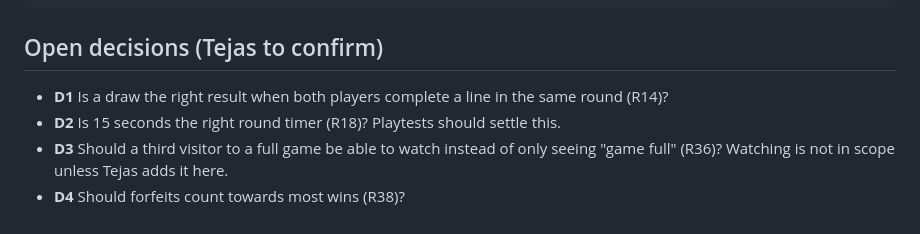
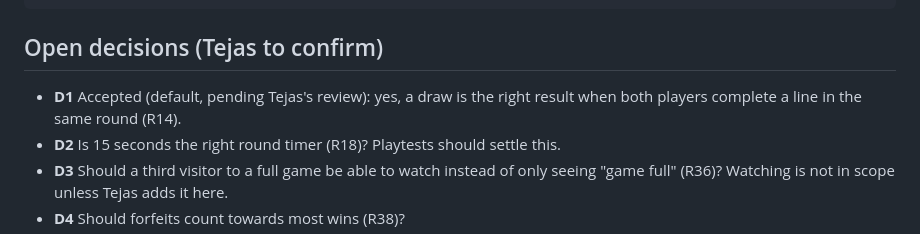
Before and after one commit to comp4020-agentic-coding-studio/comp4020-final-tejastagra, a Markdown page: docs/rules.md, the part around the change. Rendered like a GitHub page.

```diff
--- a/docs/rules.md
+++ b/docs/rules.md
@@ -127,7 +127,7 @@ export function resolveRound(
 
 ## Open decisions (Tejas to confirm)
 
-- **D1** Is a draw the right result when both players complete a line in the same round (R14)?
+- **D1** Accepted (default, pending Tejas's review): yes, a draw is the right result when both players complete a line in the same round (R14).
 - **D2** Is 15 seconds the right round timer (R18)? Playtests should settle this.
 - **D3** Should a third visitor to a full game be able to watch instead of only seeing "game full" (R36)? Watching is not in scope unless Tejas adds it here.
 - **D4** Should forfeits count towards most wins (R38)?
```
Also changed, not shown: docs/process-log.md (+9 -1 lines).
